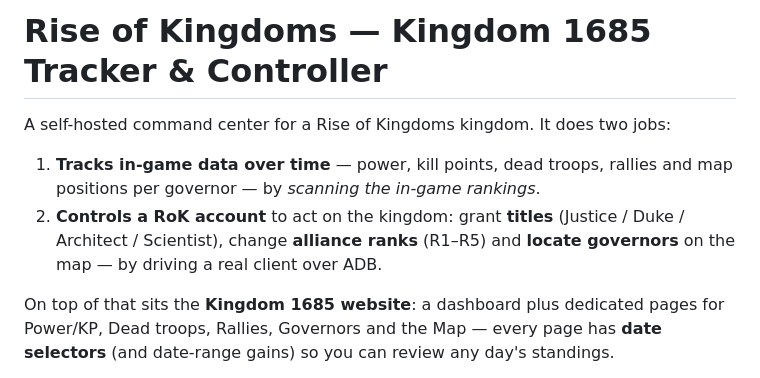
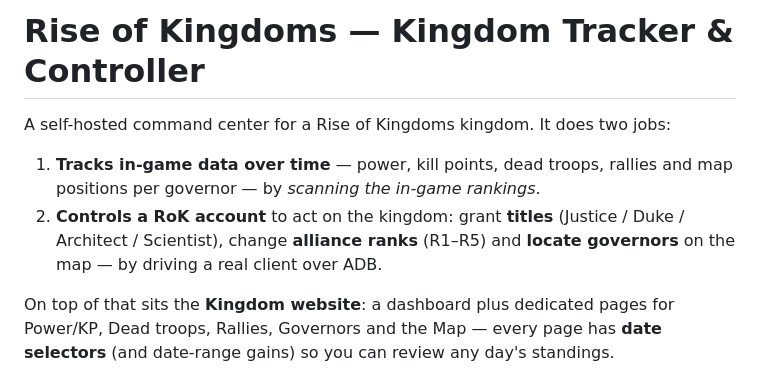
Before and after one commit to kd1685/Claude, a Markdown page: README.md, the part around the change. Rendered like a GitHub page.

```diff
--- a/README.md
+++ b/README.md
@@ -1,4 +1,4 @@
-# Rise of Kingdoms — Kingdom 1685 Tracker & Controller
+# Rise of Kingdoms — Kingdom  Tracker & Controller
 
 A self-hosted command center for a Rise of Kingdoms kingdom. It does two jobs:
 
@@ -8,7 +8,7 @@ A self-hosted command center for a Rise of Kingdoms kingdom. It does two jobs:
    (Justice / Duke / Architect / Scientist), change **alliance ranks** (R1–R5)
    and **locate governors** on the map — by driving a real client over ADB.
 
-On top of that sits the **Kingdom 1685 website**: a dashboard plus dedicated
+On top of that sits the **Kingdom  website**: a dashboard plus dedicated
 pages for Power/KP, Dead troops, Rallies, Governors and the Map — every page
 has **date selectors** (and date-range gains) so you can review any day's
 standings.
```
